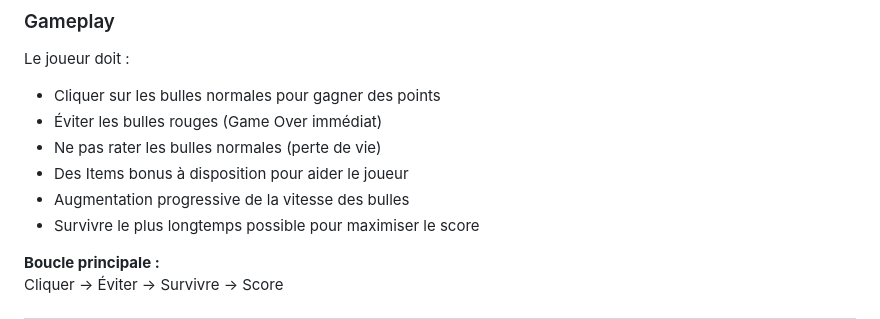
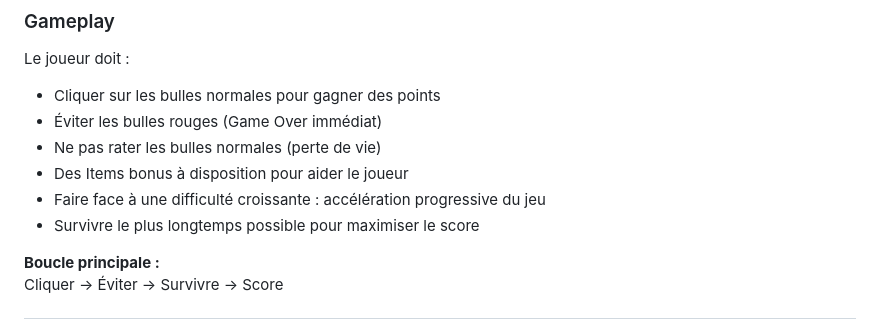
Before and after one commit to EnnioPilia/BubbleGame, a Markdown page: README.md, the part around the change. Drawn GitHub-style.

```diff
--- a/README.md
+++ b/README.md
@@ -34,7 +34,7 @@ Le joueur doit :
 - Éviter les bulles rouges (Game Over immédiat)
 - Ne pas rater les bulles normales (perte de vie)
 - Des Items bonus à disposition pour aider le joueur
-- Augmentation progressive de la vitesse des bulles
+- Faire face à une difficulté croissante : accélération progressive du jeu
 - Survivre le plus longtemps possible pour maximiser le score
 
 
```
